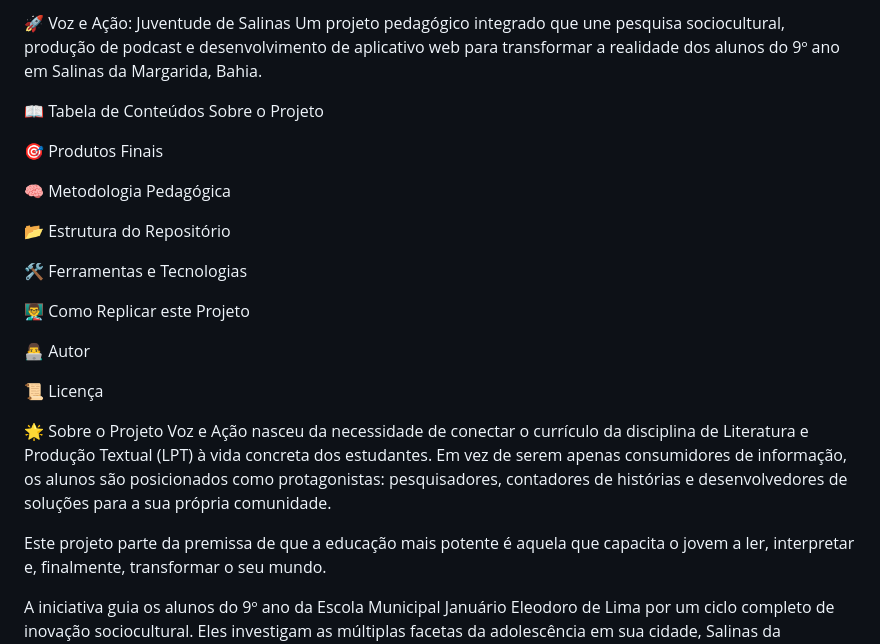
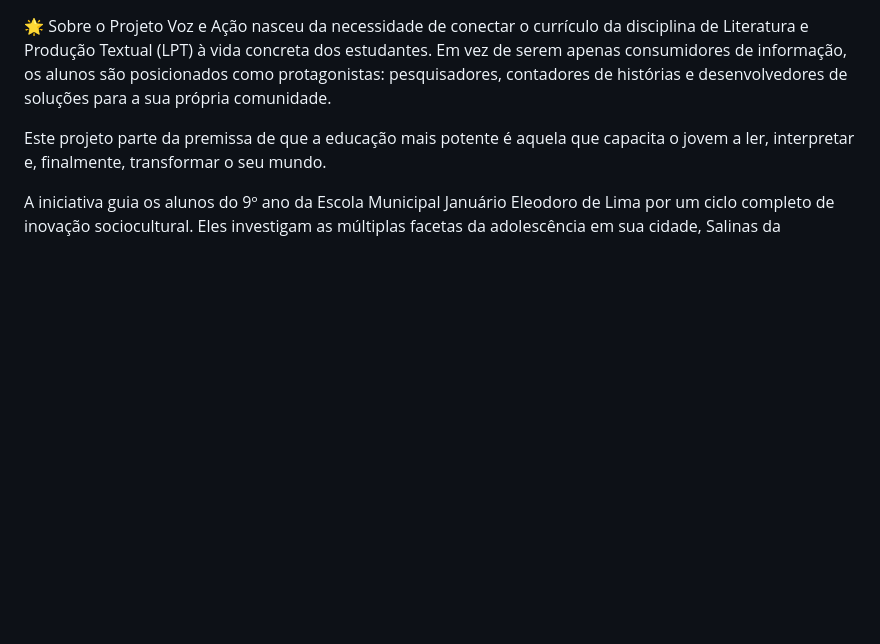
Before and after one commit to zonaeducacional/design3, a Markdown page: README.md, the part around the change. Drawn GitHub-style; blank space fills up the shorter version.

```diff
--- a/README.md
+++ b/README.md
@@ -1,23 +1,3 @@
-🚀 Voz e Ação: Juventude de Salinas
-Um projeto pedagógico integrado que une pesquisa sociocultural, produção de podcast e desenvolvimento de aplicativo web para transformar a realidade dos alunos do 9º ano em Salinas da Margarida, Bahia.
-
-📖 Tabela de Conteúdos
-Sobre o Projeto
-
-🎯 Produtos Finais
-
-🧠 Metodologia Pedagógica
-
-📂 Estrutura do Repositório
-
-🛠️ Ferramentas e Tecnologias
-
-👨‍🏫 Como Replicar este Projeto
-
-👨‍💻 Autor
-
-📜 Licença
-
 🌟 Sobre o Projeto
 Voz e Ação nasceu da necessidade de conectar o currículo da disciplina de Literatura e Produção Textual (LPT) à vida concreta dos estudantes. Em vez de serem apenas consumidores de informação, os alunos são posicionados como protagonistas: pesquisadores, contadores de histórias e desenvolvedores de soluções para a sua própria comunidade.
 
```
